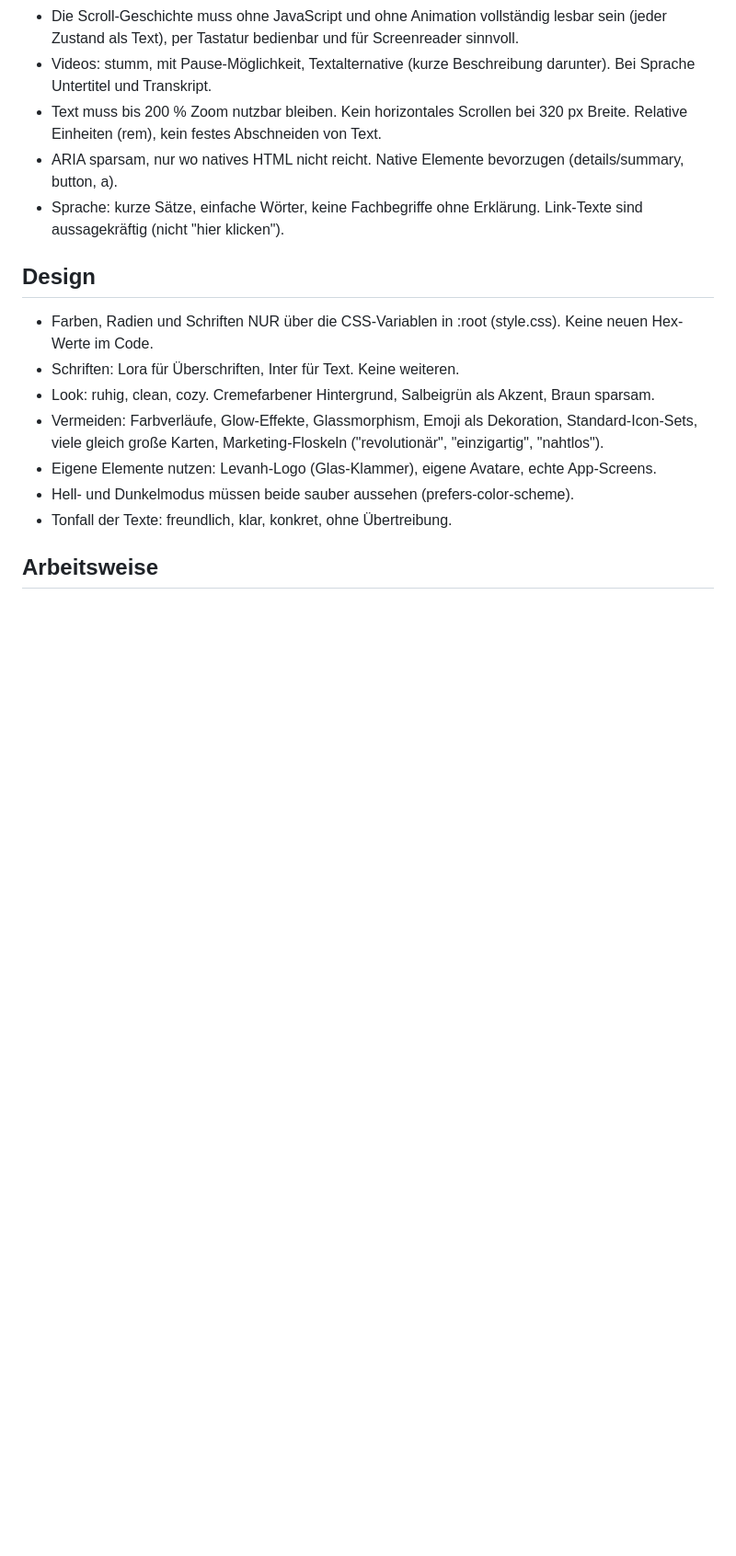
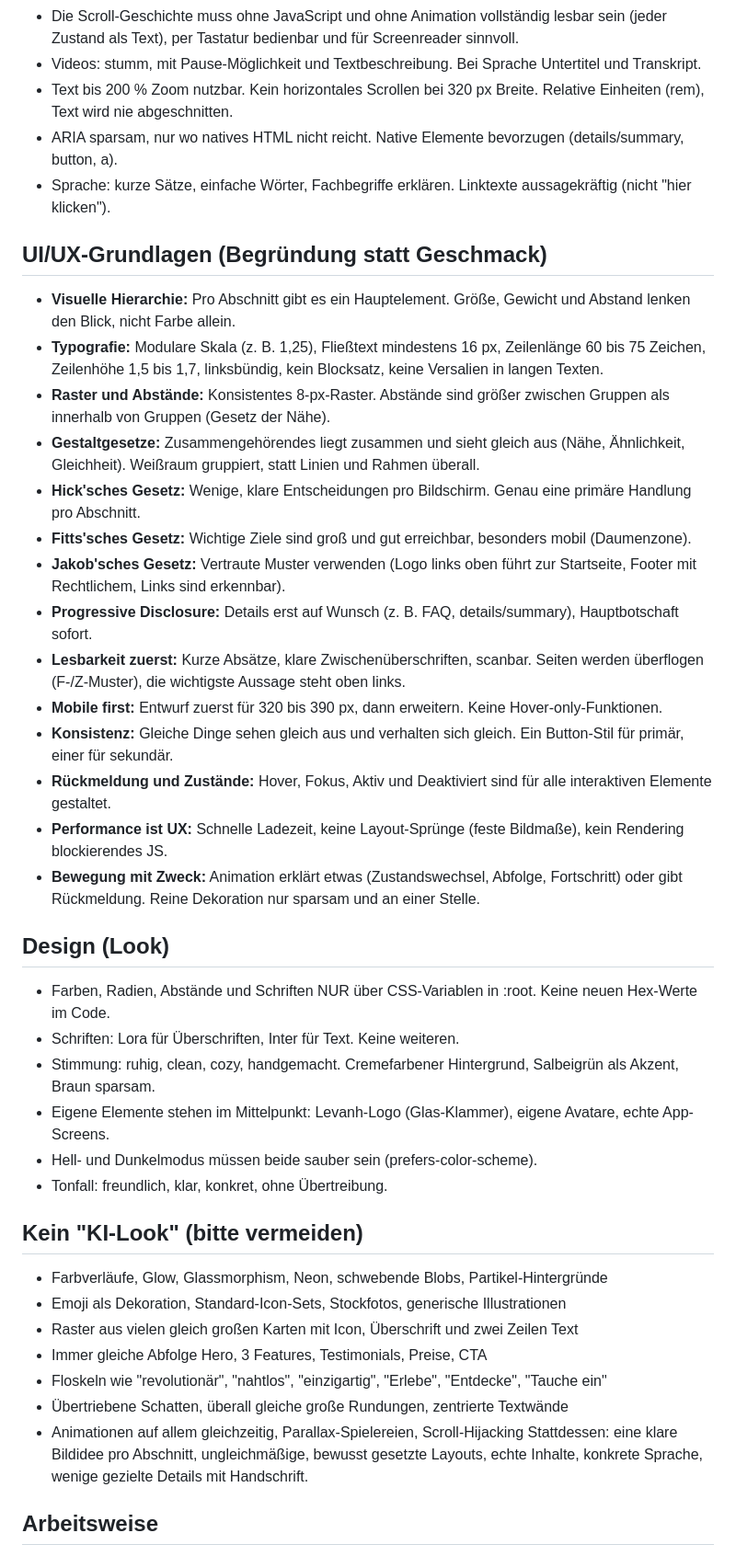
Before and after one commit to Reiskornchen/levanh-web, a Markdown page: CLAUDE.md, the part around one of its changes. Shown at 92% size. GitHub-like rendering; blank space fills up the shorter version.

Commit message:
claude md

```diff
--- a/CLAUDE.md
+++ b/CLAUDE.md
@@ -48,16 +50,41 @@ Sprache der Seite: Deutsch, Anrede "du". Sprache mit mir: Deutsch.
 - Die Scroll-Geschichte muss ohne JavaScript und ohne Animation vollständig lesbar sein (jeder Zustand als Text), per Tastatur bedienbar und für Screenreader sinnvoll.
-- Videos: stumm, mit Pause-Möglichkeit, Textalternative (kurze Beschreibung darunter). Bei Sprache Untertitel und Transkript.
-- Text muss bis 200 % Zoom nutzbar bleiben. Kein horizontales Scrollen bei 320 px Breite. Relative Einheiten (rem), kein festes Abschneiden von Text.
+- Videos: stumm, mit Pause-Möglichkeit und Textbeschreibung. Bei Sprache Untertitel und Transkript.
+- Text bis 200 % Zoom nutzbar. Kein horizontales Scrollen bei 320 px Breite. Relative Einheiten (rem), Text wird nie abgeschnitten.
 - ARIA sparsam, nur wo natives HTML nicht reicht. Native Elemente bevorzugen (details/summary, button, a).
-- Sprache: kurze Sätze, einfache Wörter, keine Fachbegriffe ohne Erklärung. Link-Texte sind aussagekräftig (nicht "hier klicken").
+- Sprache: kurze Sätze, einfache Wörter, Fachbegriffe erklären. Linktexte aussagekräftig (nicht "hier klicken").
 
-## Design
-- Farben, Radien und Schriften NUR über die CSS-Variablen in :root (style.css). Keine neuen Hex-Werte im Code.
+## UI/UX-Grundlagen (Begründung statt Geschmack)
+- **Visuelle Hierarchie:** Pro Abschnitt gibt es ein Hauptelement. Größe, Gewicht und Abstand lenken den Blick, nicht Farbe allein.
+- **Typografie:** Modulare Skala (z. B. 1,25), Fließtext mindestens 16 px, Zeilenlänge 60 bis 75 Zeichen, Zeilenhöhe 1,5 bis 1,7, linksbündig, kein Blocksatz, keine Versalien in langen Texten.
+- **Raster und Abstände:** Konsistentes 8-px-Raster. Abstände sind größer zwischen Gruppen als innerhalb von Gruppen (Gesetz der Nähe).
+- **Gestaltgesetze:** Zusammengehörendes liegt zusammen und sieht gleich aus (Nähe, Ähnlichkeit, Gleichheit). Weißraum gruppiert, statt Linien und Rahmen überall.
+- **Hick'sches Gesetz:** Wenige, klare Entscheidungen pro Bildschirm. Genau eine primäre Handlung pro Abschnitt.
+- **Fitts'sches Gesetz:** Wichtige Ziele sind groß und gut erreichbar, besonders mobil (Daumenzone).
+- **Jakob'sches Gesetz:** Vertraute Muster verwenden (Logo links oben führt zur Startseite, Footer mit Rechtlichem, Links sind erkennbar).
+- **Progressive Disclosure:** Details erst auf Wunsch (z. B. FAQ, details/summary), Hauptbotschaft sofort.
+- **Lesbarkeit zuerst:** Kurze Absätze, klare Zwischenüberschriften, scanbar. Seiten werden überflogen (F-/Z-Muster), die wichtigste Aussage steht oben links.
+- **Mobile first:** Entwurf zuerst für 320 bis 390 px, dann erweitern. Keine Hover-only-Funktionen.
+- **Konsistenz:** Gleiche Dinge sehen gleich aus und verhalten sich gleich. Ein Button-Stil für primär, einer für sekundär.
+- **Rückmeldung und Zustände:** Hover, Fokus, Aktiv und Deaktiviert sind für alle interaktiven Elemente gestaltet.
+- **Performance ist UX:** Schnelle Ladezeit, keine Layout-Sprünge (feste Bildmaße), kein Rendering blockierendes JS.
+- **Bewegung mit Zweck:** Animation erklärt etwas (Zustandswechsel, Abfolge, Fortschritt) oder gibt Rückmeldung. Reine Dekoration nur sparsam und an einer Stelle.
+
+## Design (Look)
+- Farben, Radien, Abstände und Schriften NUR über CSS-Variablen in :root. Keine neuen Hex-Werte im Code.
 - Schriften: Lora für Überschriften, Inter für Text. Keine weiteren.
-- Look: ruhig, clean, cozy. Cremefarbener Hintergrund, Salbeigrün als Akzent, Braun sparsam.
-- Vermeiden: Farbverläufe, Glow-Effekte, Glassmorphism, Emoji als Dekoration, Standard-Icon-Sets, viele gleich große Karten, Marketing-Floskeln ("revolutionär", "einzigartig", "nahtlos").
-- Eigene Elemente nutzen: Levanh-Logo (Glas-Klammer), eigene Avatare, echte App-Screens.
-- Hell- und Dunkelmodus müssen beide sauber aussehen (prefers-color-scheme).
-- Tonfall der Texte: freundlich, klar, konkret, ohne Übertreibung.
+- Stimmung: ruhig, clean, cozy, handgemacht. Cremefarbener Hintergrund, Salbeigrün als Akzent, Braun sparsam.
+- Eigene Elemente stehen im Mittelpunkt: Levanh-Logo (Glas-Klammer), eigene Avatare, echte App-Screens.
+- Hell- und Dunkelmodus müssen beide sauber sein (prefers-color-scheme).
+- Tonfall: freundlich, klar, konkret, ohne Übertreibung.
+
+## Kein "KI-Look" (bitte vermeiden)
+- Farbverläufe, Glow, Glassmorphism, Neon, schwebende Blobs, Partikel-Hintergründe
+- Emoji als Dekoration, Standard-Icon-Sets, Stockfotos, generische Illustrationen
+- Raster aus vielen gleich großen Karten mit Icon, Überschrift und zwei Zeilen Text
+- Immer gleiche Abfolge Hero, 3 Features, Testimonials, Preise, CTA
+- Floskeln wie "revolutionär", "nahtlos", "einzigartig", "Erlebe", "Entdecke", "Tauche ein"
+- Übertriebene Schatten, überall gleiche große Rundungen, zentrierte Textwände
+- Animationen auf allem gleichzeitig, Parallax-Spielereien, Scroll-Hijacking
+Stattdessen: eine klare Bildidee pro Abschnitt, ungleichmäßige, bewusst gesetzte Layouts, echte Inhalte, konkrete Sprache, wenige gezielte Details mit Handschrift.
 
 ## Arbeitsweise
```
Also changed, not shown: other parts of CLAUDE.md (+30 -25 lines).
